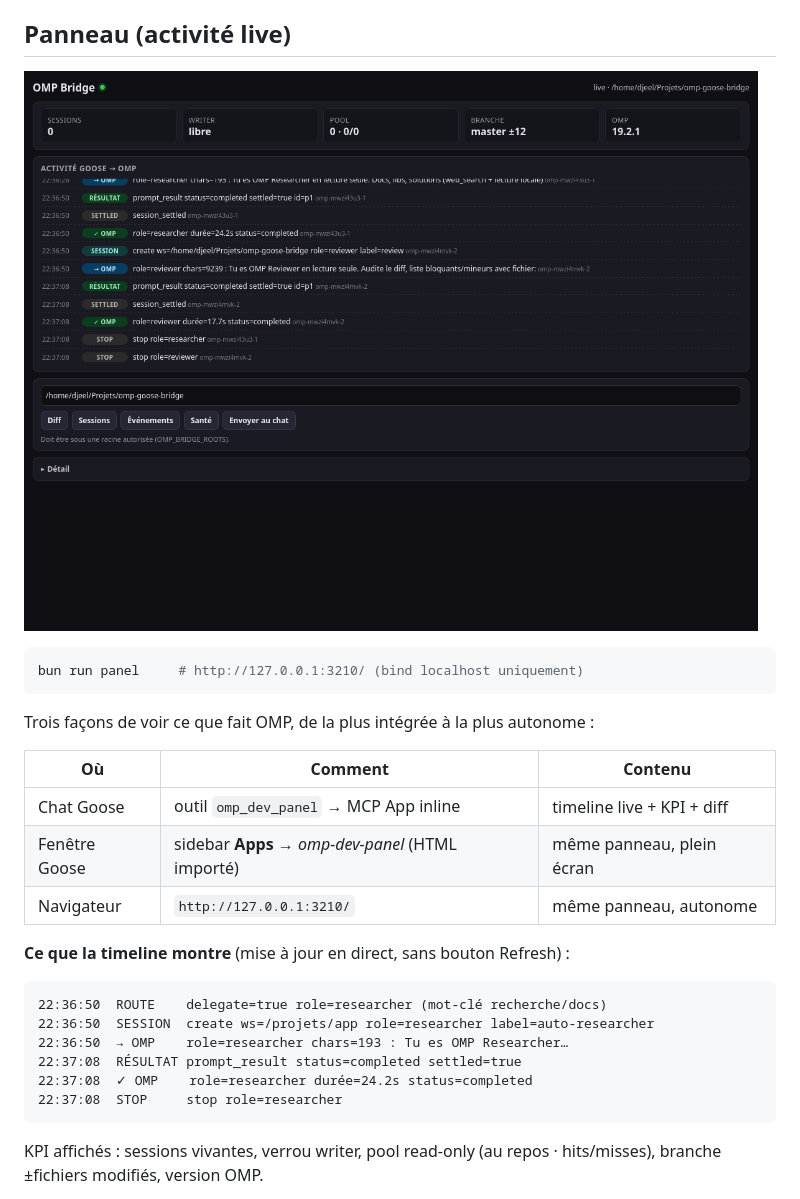
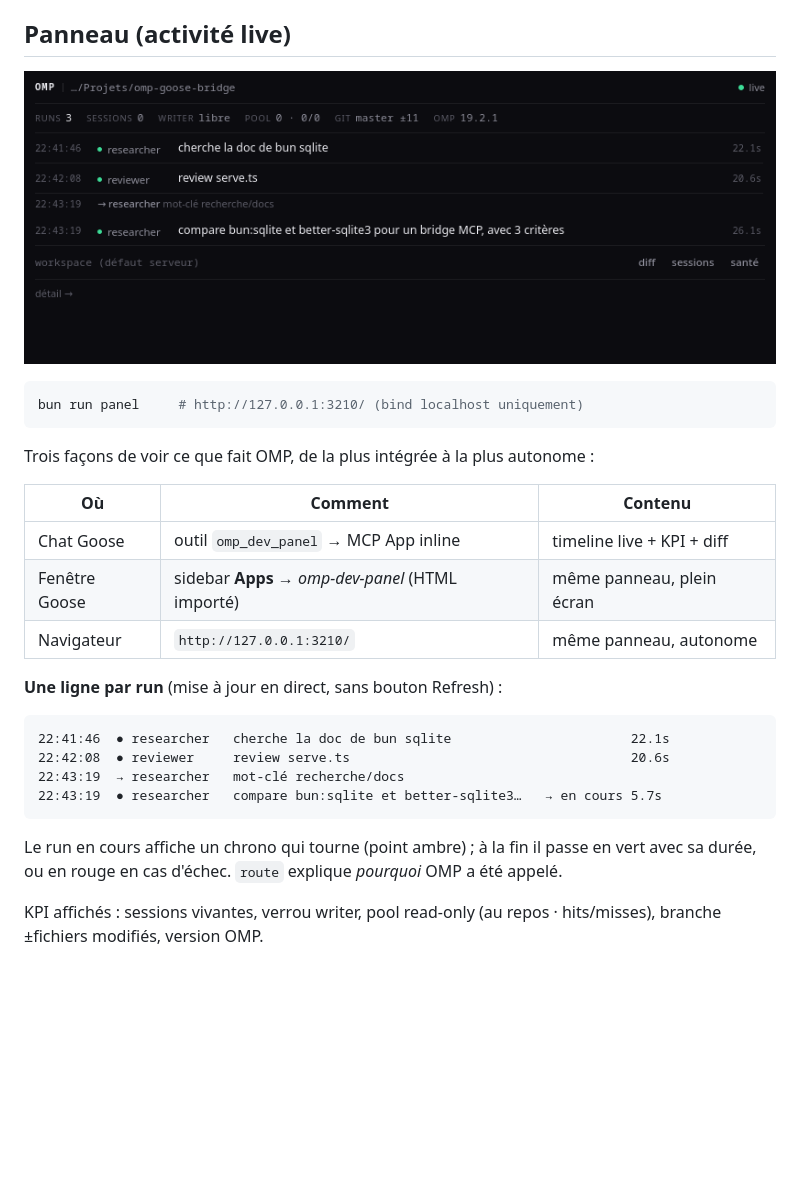
Before and after one commit to djeel/omp-goose-bridge, a Markdown page: README.md, the part around the change. GitHub-like rendering; pictures changed too: docs/panel-live.png; blank space fills up the shorter version.

````diff
--- a/README.md
+++ b/README.md
@@ -83,16 +83,17 @@ Trois façons de voir ce que fait OMP, de la plus intégrée à la plus autonome
 | Fenêtre Goose | sidebar **Apps** → *omp-dev-panel* (HTML importé) | même panneau, plein écran |
 | Navigateur | `http://127.0.0.1:3210/` | même panneau, autonome |
 
-**Ce que la timeline montre** (mise à jour en direct, sans bouton Refresh) :
+**Une ligne par run** (mise à jour en direct, sans bouton Refresh) :
 
 ```
-22:36:50  ROUTE    delegate=true role=researcher (mot-clé recherche/docs)
-22:36:50  SESSION  create ws=/projets/app role=researcher label=auto-researcher
-22:36:50  → OMP    role=researcher chars=193 : Tu es OMP Researcher…
-22:37:08  RÉSULTAT prompt_result status=completed settled=true
-22:37:08  ✓ OMP    role=researcher durée=24.2s status=completed
-22:37:08  STOP     stop role=researcher
+22:41:46  ● researcher   cherche la doc de bun sqlite                       22.1s
+22:42:08  ● reviewer     review serve.ts                                    20.6s
+22:43:19  → researcher   mot-clé recherche/docs
+22:43:19  ● researcher   compare bun:sqlite et better-sqlite3…   → en cours 5.7s
 ```
+
+Le run en cours affiche un chrono qui tourne (point ambre) ; à la fin il passe en vert
+avec sa durée, ou en rouge en cas d'échec. `route` explique *pourquoi* OMP a été appelé.
 
 KPI affichés : sessions vivantes, verrou writer, pool read-only (au repos · hits/misses), branche ±fichiers modifiés, version OMP.
 
````
Also changed, not shown: CHANGELOG.md (+13 -0 lines), 4 other files.
